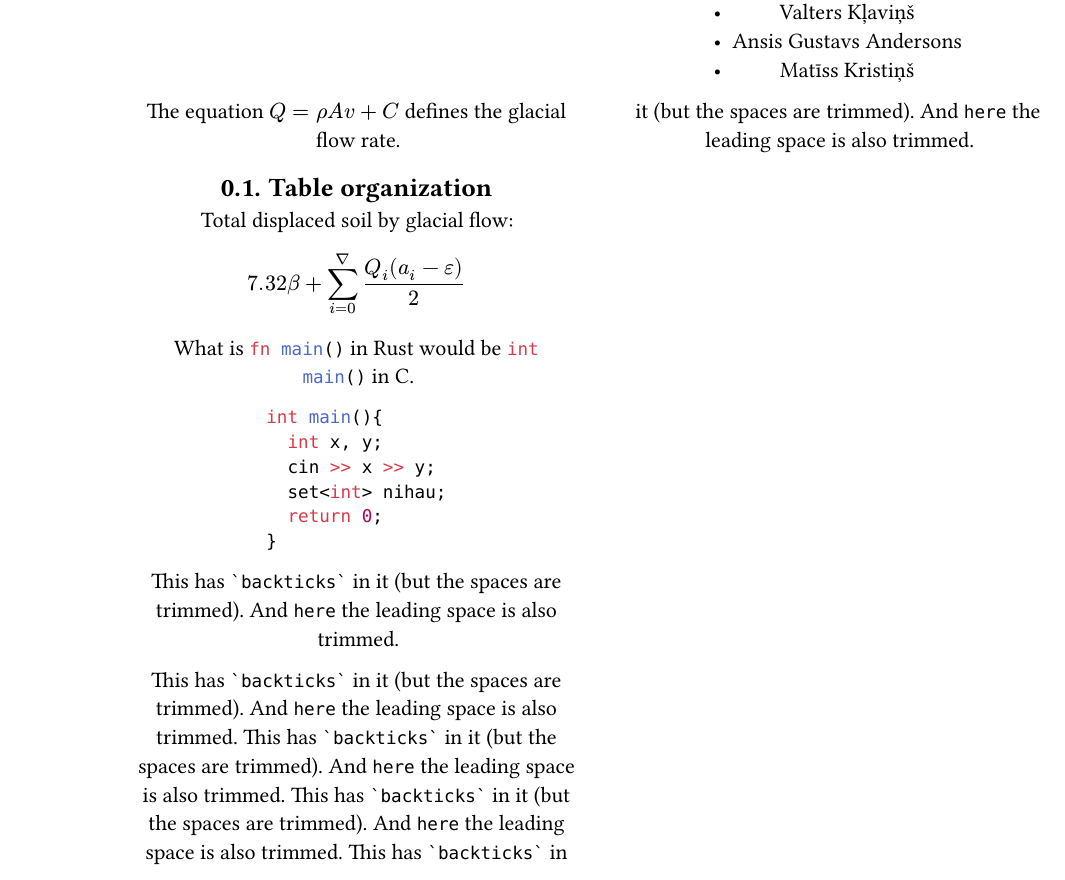
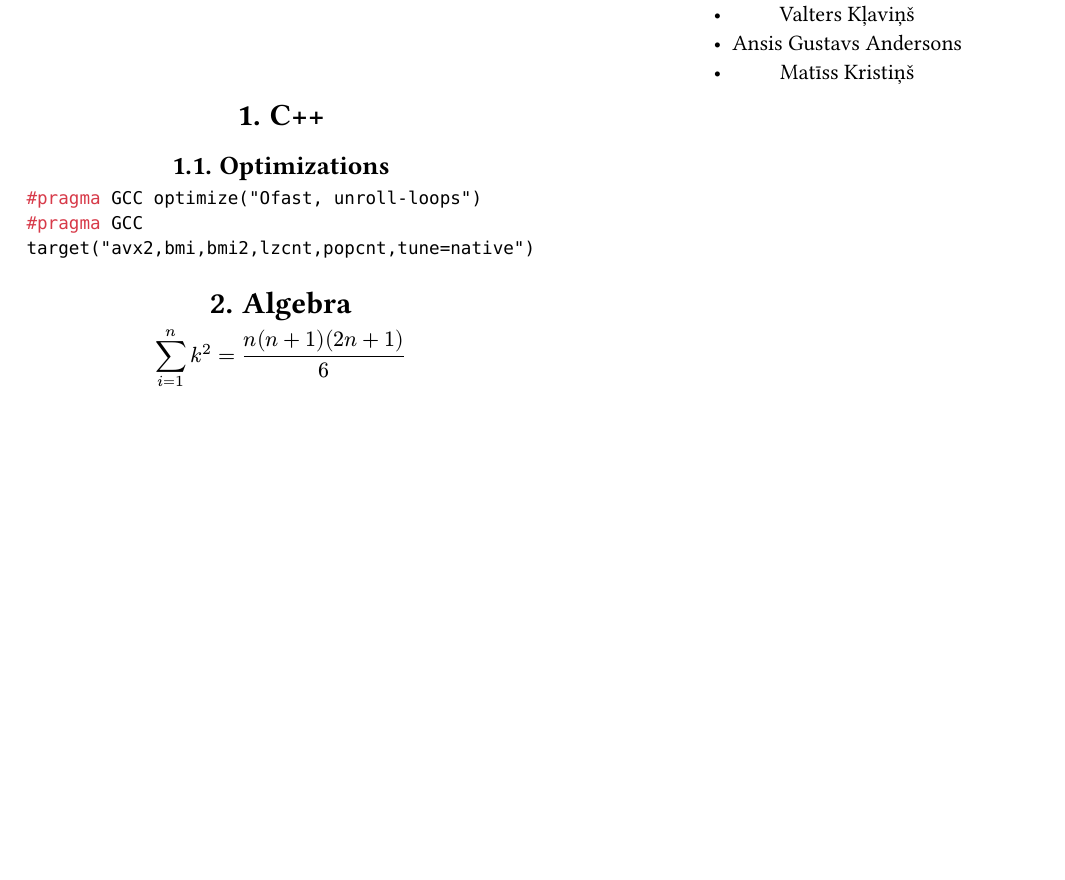
Before and after one commit to mkristins/icpc-pipari, a Typst document (notebook.typ): part of page 1 of 2 before the commit and part of page 1 of 3 after it, cut so that both start at the same text, the shorter picture padded with empty space. The pictures show the PDF file notebook.pdf that the author committed with the source.

Commit message:
initial notebook

````diff
--- a/notebook.typ
+++ b/notebook.typ
@@ -9,50 +13,18 @@ LU ICPC komanda "Mazmazītiņie Pipariņi"
 - Matīss Kristiņš
 
 #columns(3, gutter: 2em)[
+= C++
 
-The equation $Q = rho A v + C$
-defines the glacial flow rate.
-
-== Table organization
-
-Total displaced soil by glacial flow:
-
-$ 7.32 beta +
-  sum_(i=0)^nabla
-    (Q_i (a_i - epsilon)) / 2 $
-
-What is ```rust fn main()``` in Rust
-would be ```c int main()``` in C.
+== Optimizations
 
 ```cpp
-int main(){
-  int x, y;
-  cin >> x >> y;
-  set<int> nihau;
-  return 0;
-}
+#pragma GCC optimize("Ofast, unroll-loops")
+#pragma GCC target("avx2,bmi,bmi2,lzcnt,popcnt,tune=native")
 ```
 
-This has ``` `backticks` ``` in it
-(but the spaces are trimmed). And
-``` here``` the leading space is
-also trimmed.
+= Algebra
 
-This has ``` `backticks` ``` in it
-(but the spaces are trimmed). And
-``` here``` the leading space is
-also trimmed.
-This has ``` `backticks` ``` in it
-(but the spaces are trimmed). And
-``` here``` the leading space is
-also trimmed.
-This has ``` `backticks` ``` in it
-(but the spaces are trimmed). And
-``` here``` the leading space is
-also trimmed.
-This has ``` `backticks` ``` in it
-(but the spaces are trimmed). And
-``` here``` the leading space is
-also trimmed.
+$ sum_(i=1)^n k^2=(n(n+1)(2n+1))/6 $
+
 ]
 
````
Also changed, not shown: hex.png (added), notebook.pdf, notebook.typ (10 more changed lines).
